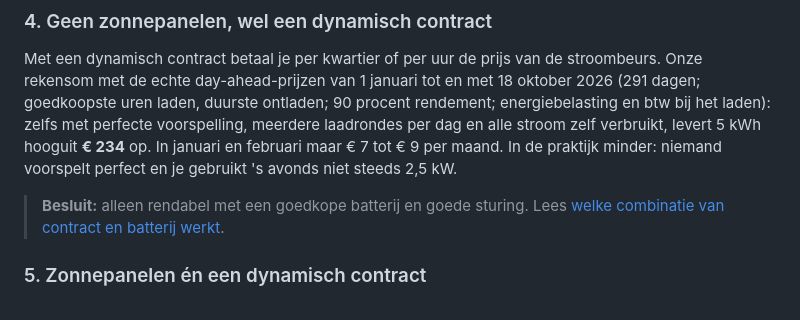
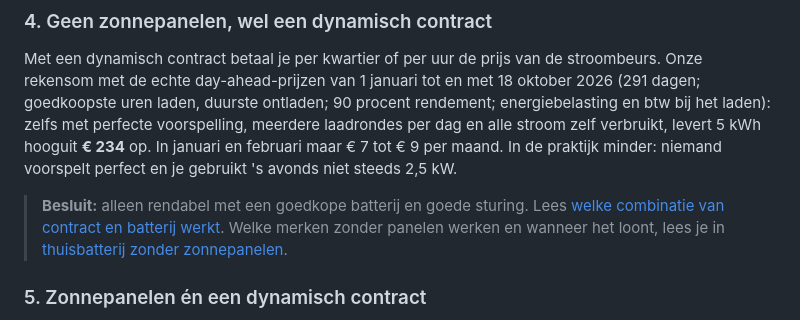
Before and after one commit to davidwester89-dot/thuisaccumatch-site, a Markdown page: content/blog/2026-10-19-thuisbatterij-rendabel-2027.md, the part around one of its changes. Rendered like a GitHub page.

```diff
--- a/content/blog/2026-10-19-thuisbatterij-rendabel-2027.md
+++ b/content/blog/2026-10-19-thuisbatterij-rendabel-2027.md
@@ -67,7 +67,7 @@ Je hebt geen eigen stroom om op te slaan, en 's nachts is stroom even duur als '
 
 Met een dynamisch contract betaal je per kwartier of per uur de prijs van de stroombeurs. Onze rekensom met de echte day-ahead-prijzen van 1 januari tot en met 18 oktober 2026 (291 dagen; goedkoopste uren laden, duurste ontladen; 90 procent rendement; energiebelasting en btw bij het laden): zelfs met perfecte voorspelling, meerdere laadrondes per dag en alle stroom zelf verbruikt, levert 5 kWh hooguit **€ 234** op. In januari en februari maar € 7 tot € 9 per maand. In de praktijk minder: niemand voorspelt perfect en je gebruikt 's avonds niet steeds 2,5 kW.
 
-> **Besluit:** alleen rendabel met een goedkope batterij en goede sturing. Lees [welke combinatie van contract en batterij werkt](/blog/thuisbatterij-dynamisch-contract/).
+> **Besluit:** alleen rendabel met een goedkope batterij en goede sturing. Lees [welke combinatie van contract en batterij werkt](/blog/thuisbatterij-dynamisch-contract/). Welke merken zonder panelen werken en wanneer het loont, lees je in [thuisbatterij zonder zonnepanelen](/blog/thuisbatterij-zonder-zonnepanelen/).
 
 ### 5. Zonnepanelen én een dynamisch contract
 
```
Also changed, not shown: other parts of content/blog/2026-10-19-thuisbatterij-rendabel-2027.md (+1 -1 lines), content/blog/2026-10-27-thuisbatterij-zonder-zonnepanelen.md (+3 -2 lines).
